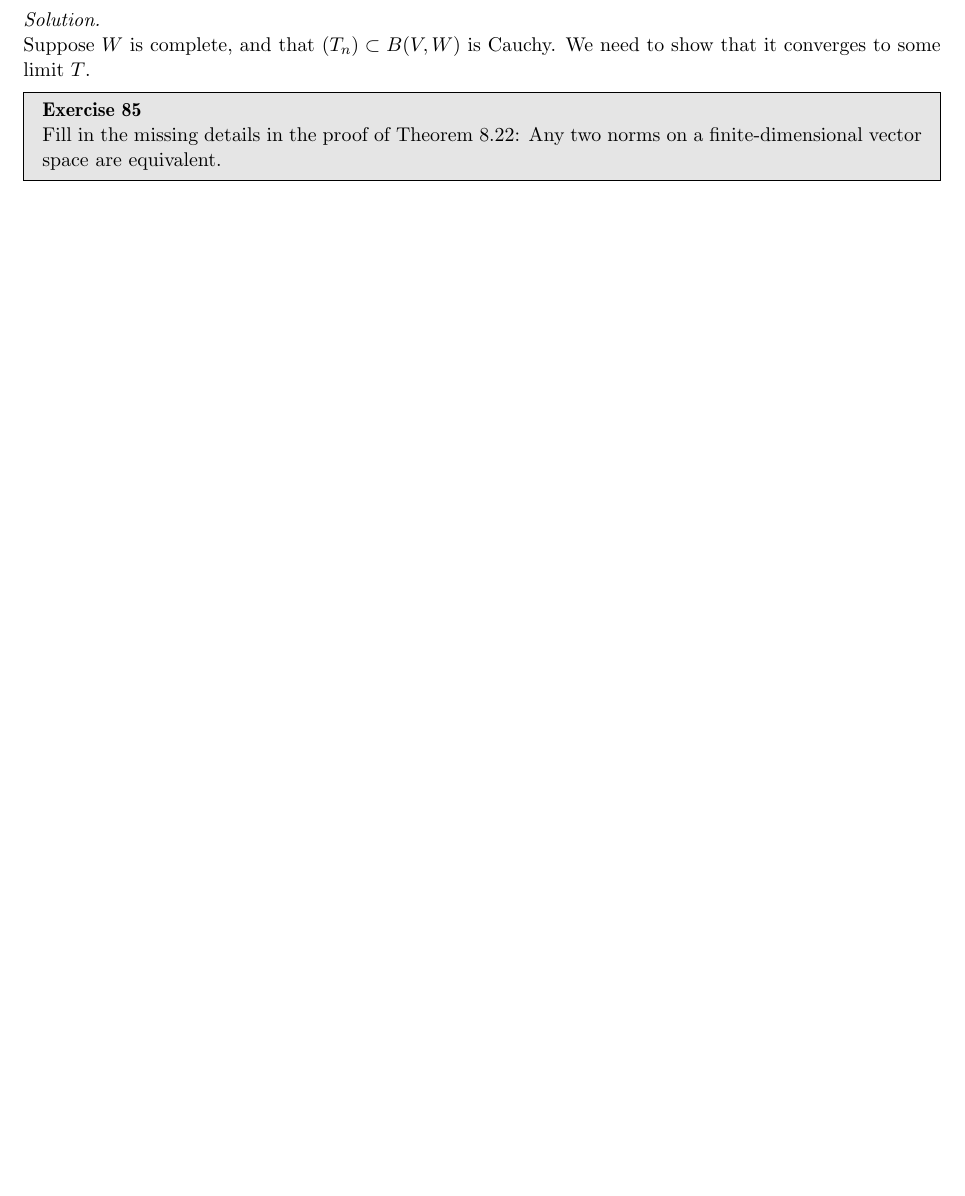
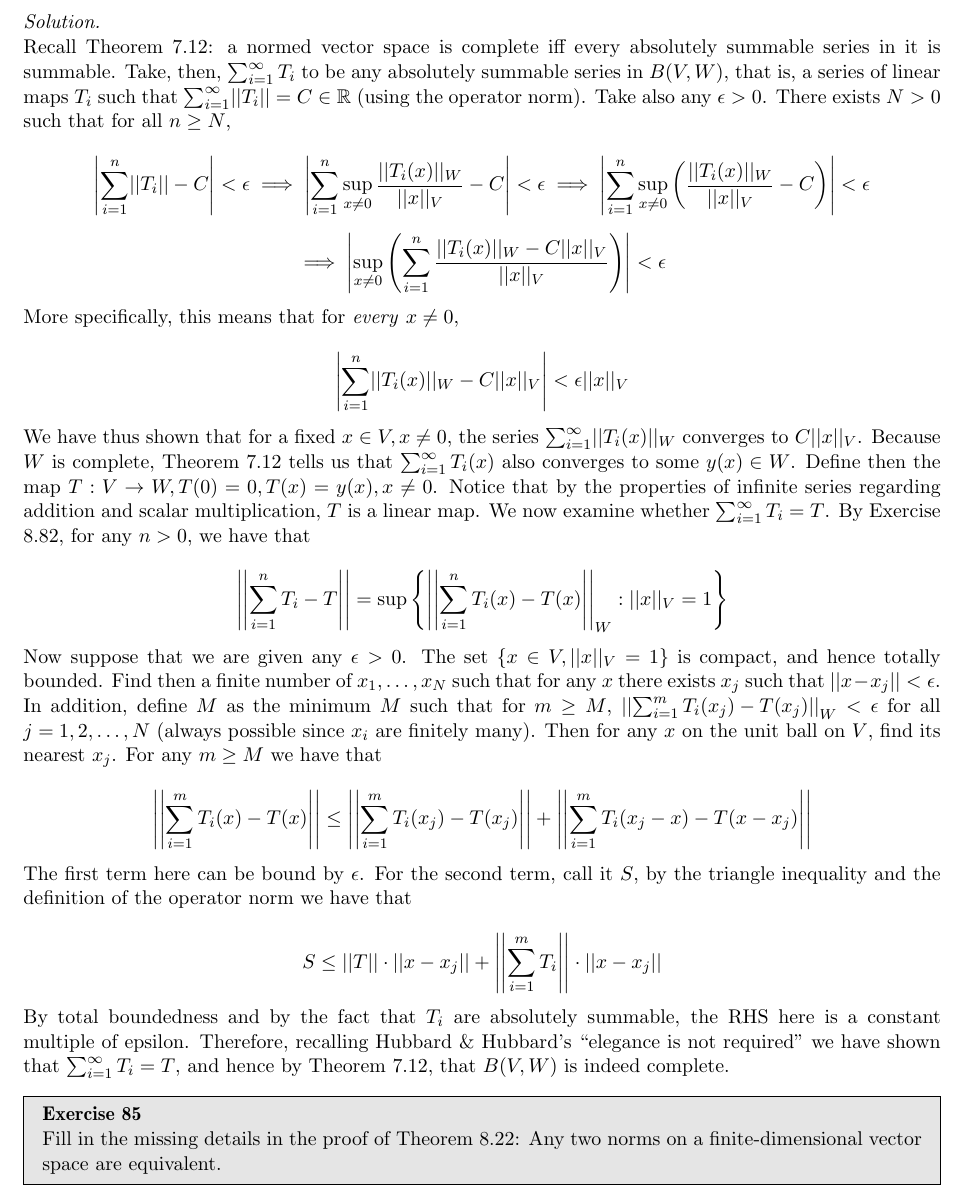
Before and after one commit to geomlyd/math_solutions, a LaTeX thesis (carothers_ra/main.tex, which reads carothers_ra/ch8.tex): part of page 119 of 119 before the commit and part of page 119 of 120 after it, cut so that both start at the same text, the shorter picture padded with empty space. Compiled offline with pdfLaTeX.

Commit message:
Carothers Ex. 8.84

```diff
--- a/carothers_ra/ch8.tex
+++ b/carothers_ra/ch8.tex
@@ -1105,9 +1105,43 @@
 
 \begin{solution}
 
-    Suppose $W$ is complete, and that $(T_n) \subset B(V, W)$ is Cauchy.
-    We need to show that it converges to some limit $T$.
+    Recall Theorem 7.12: a normed vector space is complete iff every absolutely summable series in it is summable.
+    Take, then, $\sum_{i=1}^{\infty} T_i$ to be any absolutely summable series in $B(V, W)$, that is, a series of linear maps $T_i$ such that $\sum_{i=1}^{\infty} \lvert \lvert T_i \rvert \rvert = C \in \mathbb{R}$ (using the operator norm).
+    Take also any $\epsilon > 0$.
+    There exists $N > 0$ such that for all $n \geq N$,
 
+    \[\left\vert \sum_{i=1}^{n} \lvert \lvert T_i \rvert \rvert - C \right\vert < \epsilon \implies \left\vert \sum_{i=1}^{n} \sup_{x \neq 0} \frac{\lvert \lvert T_i(x) \rvert \rvert_W}{\lvert \lvert x \rvert \rvert_V} - C \right\vert < \epsilon \implies \left\vert \sum_{i=1}^{n} \sup_{x \neq 0} \left(\frac{\lvert \lvert T_i(x) \rvert \rvert_W}{\lvert \lvert x \rvert \rvert_V} - C\right) \right\vert < \epsilon\]
+    \[\implies \left\vert \sup_{x \neq 0} \left(\sum_{i=1}^{n} \frac{\lvert \lvert T_i(x) \rvert \rvert_W - C \lvert \lvert x \rvert \rvert_V}{\lvert \lvert x \rvert \rvert_V}\right) \right\vert < \epsilon\]
+
+    More specifically, this means that for \textit{every} $x \neq 0$,
+
+    \[\left\vert \sum_{i=1}^{n} \lvert \lvert T_i(x) \rvert \rvert_W - C \lvert \lvert x \rvert \rvert_V \right\vert < \epsilon \lvert \lvert x \rvert \rvert_V\]
+
+    We have thus shown that for a fixed $x \in V, x \neq 0$, the series $\sum_{i=1}^{\infty} \lvert \lvert T_i(x) \rvert \rvert_W$ converges to $C \lvert \lvert x \rvert \rvert_V$.
+    Because $W$ is complete, Theorem 7.12 tells us that $\sum_{i=1}^{\infty} T_i(x)$ also converges to some $y(x) \in W$.
+    Define then the map $T: V \rightarrow W, T(0) = 0, T(x) = y(x), x \neq 0$.
+    Notice that by the properties of infinite series regarding addition and scalar multiplication, $T$ is a linear map.
+    We now examine whether $\sum_{i=1}^{\infty} T_i = T$.
+    By Exercise 8.82, for any $n > 0$, we have that
+
+    \[\left\vert \left\vert \sum_{i=1}^{n} T_i - T \right\vert \right\vert = \sup\left\{ \left\vert \left\vert \sum_{i=1}^{n} T_i(x) - T(x) \right\vert \right\vert_W : \lvert \lvert x \rvert \rvert_V = 1 \right\}\]
+
+    Now suppose that we are given any $\epsilon > 0$.
+    The set $\{x \in V, \lvert \lvert x \rvert \rvert_V = 1\}$ is compact, and hence totally bounded.
+    Find then a finite number of $x_1, \ldots, x_N$ such that for any $x$ there exists $x_j$ such that $\lvert \lvert x - x_j \rvert \rvert < \epsilon$.
+    In addition, define $M$ as the minimum $M$ such that for $m \geq M$, $\left\vert \left\vert \sum_{i=1}^{m} T_i(x_j) - T(x_j) \right\vert \right\vert_W < \epsilon$ for all $j = 1, 2, \ldots, N$ (always possible since $x_i$ are finitely many).
+    Then for any $x$ on the unit ball on $V$, find its nearest $x_j$.
+    For any $m \geq M$ we have that
+
+    \[\left\vert \left\vert \sum_{i=1}^{m} T_i(x) - T(x) \right\vert \right\vert \leq \left\vert \left\vert \sum_{i=1}^{m} T_i(x_j) - T(x_j) \right\vert \right\vert + \left\vert \left\vert \sum_{i=1}^{m} T_i(x_j - x) - T(x - x_j) \right\vert \right\vert\]
+
+    The first term here can be bound by $\epsilon$.
+    For the second term, call it $S$, by the triangle inequality and the definition of the operator norm we have that
+
+    \[S \leq \lvert \lvert T \rvert \rvert \cdot \lvert \lvert x - x_j \rvert \rvert + \left\vert \left\vert \sum_{i=1}^{m} T_i \right\vert \right\vert \cdot \lvert \lvert x - x_j \rvert \rvert\]
+
+    By total boundedness and by the fact that $T_i$ are absolutely summable, the RHS here is a constant multiple of epsilon.
+    Therefore, recalling Hubbard \& Hubbard's ``elegance is not required'' we have shown that $\sum_{i=1}^{\infty} T_i = T$, and hence by Theorem 7.12, that $B(V, W)$ is indeed complete.
 
 \end{solution}
 
```
Also changed, not shown: carothers_ra/main.pdf.
